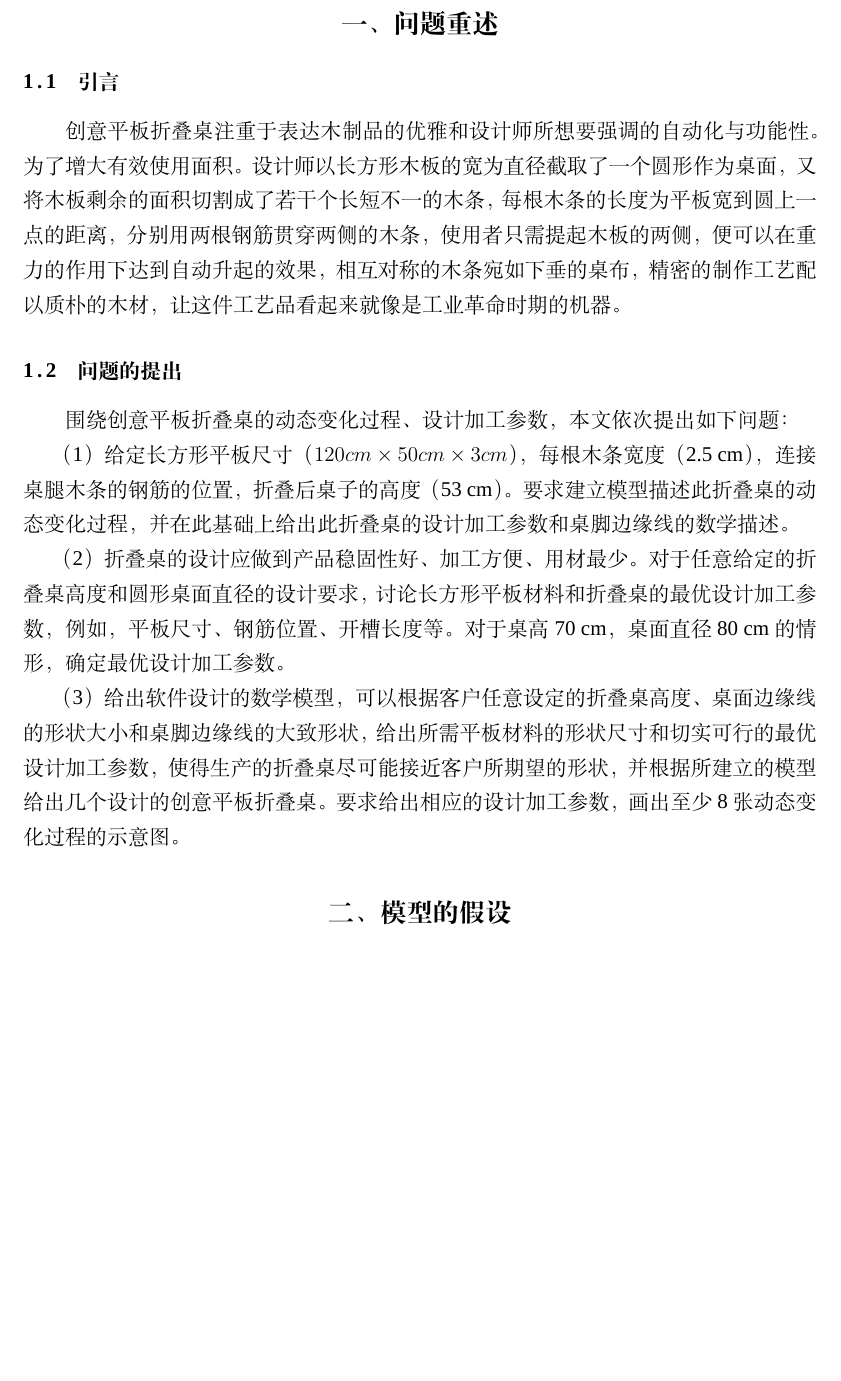
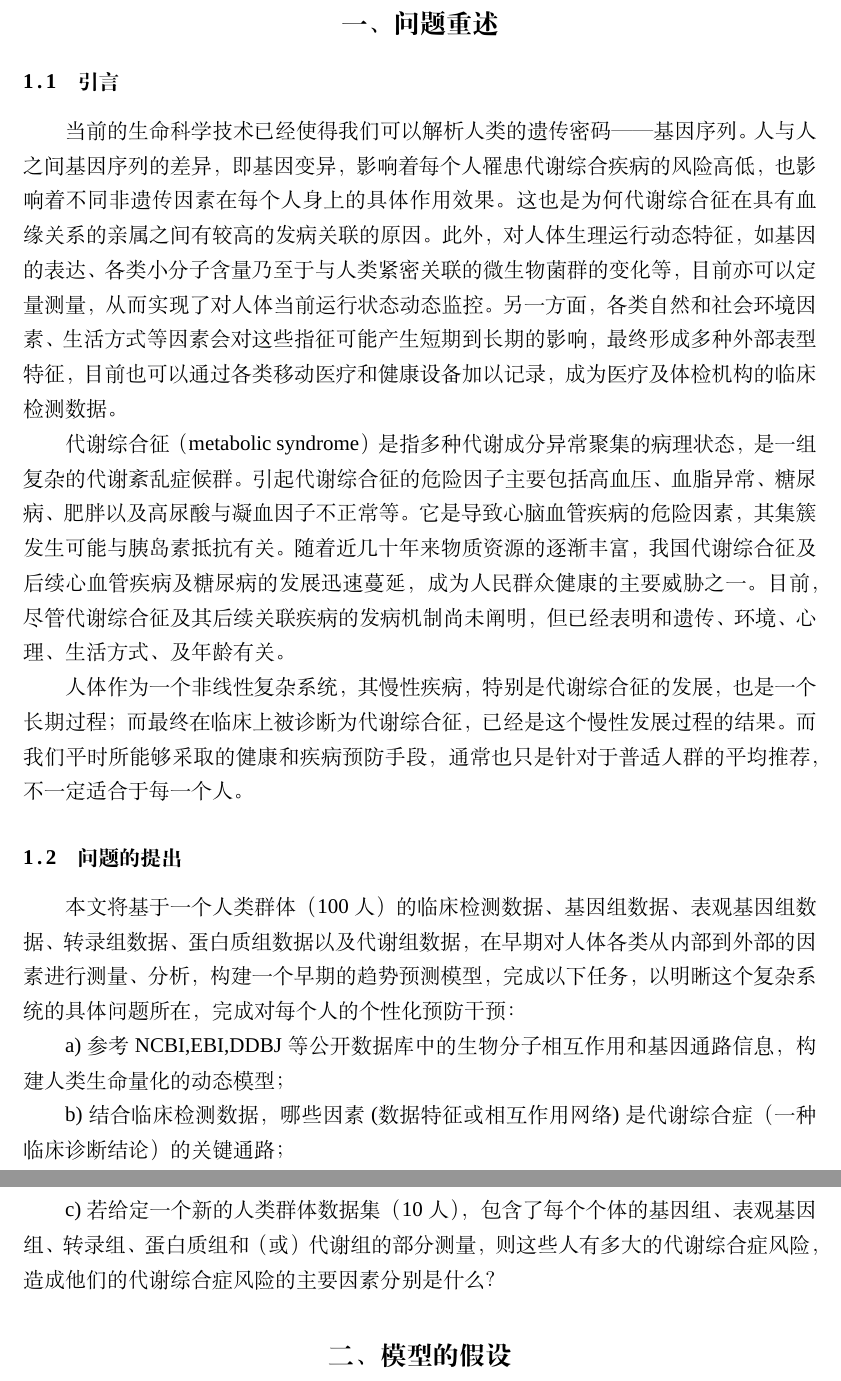
Before and after one commit to innocenceTT/ShenzhenMCM, a LaTeX thesis (example.tex): part of page 4 of 6 before the commit and two parts of pages 4 and 5 of 6 after it, the two joined at a grey line, cut so that both start at the same text, the shorter picture padded with empty space. Compiled offline with XeLaTeX; a missing font is replaced by an installed copy or a similar font.

Commit message:
问题重述-1
问题重述一改

```diff
--- a/example.tex
+++ b/example.tex
@@ -3,7 +3,7 @@
 
 \documentclass[bwprint]{cumcmthesis}
 
-\title{创意平板折叠桌}
+\title{代谢综合征的检查、影响因素以及预测模型}
 \tihao{A}
 \baominghao{54321}
 \schoolname{XX大学}
@@ -33,15 +33,19 @@
 
 \section{问题重述}
 \subsection{引言}
-创意平板折叠桌注重于表达木制品的优雅和设计师所想要强调的自动化与功能性。为了增大有效使用面积。设计师以长方形木板的宽为直径截取了一个圆形作为桌面，又将木板剩余的面积切割成了若干个长短不一的木条，每根木条的长度为平板宽到圆上一点的距离，分别用两根钢筋贯穿两侧的木条，使用者只需提起木板的两侧，便可以在重力的作用下达到自动升起的效果，相互对称的木条宛如下垂的桌布，精密的制作工艺配以质朴的木材，让这件工艺品看起来就像是工业革命时期的机器。
+当前的生命科学技术已经使得我们可以解析人类的遗传密码——基因序列。人与人之间基因序列的差异，即基因变异，影响着每个人罹患代谢综合疾病的风险高低，也影响着不同非遗传因素在每个人身上的具体作用效果。这也是为何代谢综合征在具有血缘关系的亲属之间有较高的发病关联的原因。此外，对人体生理运行动态特征，如基因的表达、各类小分子含量乃至于与人类紧密关联的微生物菌群的变化等，目前亦可以定量测量，从而实现了对人体当前运行状态动态监控。另一方面，各类自然和社会环境因素、生活方式等因素会对这些指征可能产生短期到长期的影响，最终形成多种外部表型特征，目前也可以通过各类移动医疗和健康设备加以记录，成为医疗及体检机构的临床检测数据。
+
+代谢综合征（metabolic syndrome）是指多种代谢成分异常聚集的病理状态，是一组复杂的代谢紊乱症候群。引起代谢综合征的危险因子主要包括高血压、血脂异常、糖尿病、肥胖以及高尿酸与凝血因子不正常等。它是导致心脑血管疾病的危险因素，其集簇发生可能与胰岛素抵抗有关。随着近几十年来物质资源的逐渐丰富，我国代谢综合征及后续心血管疾病及糖尿病的发展迅速蔓延，成为人民群众健康的主要威胁之一。目前，尽管代谢综合征及其后续关联疾病的发病机制尚未阐明，但已经表明和遗传、环境、心理、生活方式、及年龄有关。
+
+人体作为一个非线性复杂系统，其慢性疾病，特别是代谢综合征的发展，也是一个长期过程；而最终在临床上被诊断为代谢综合征，已经是这个慢性发展过程的结果。而我们平时所能够采取的健康和疾病预防手段，通常也只是针对于普适人群的平均推荐，不一定适合于每一个人。
 \subsection{问题的提出}
-围绕创意平板折叠桌的动态变化过程、设计加工参数，本文依次提出如下问题：
+本文将基于一个人类群体（100人）的临床检测数据、基因组数据、表观基因组数据、转录组数据、蛋白质组数据以及代谢组数据，在早期对人体各类从内部到外部的因素进行测量、分析，构建一个早期的趋势预测模型，完成以下任务，以明晰这个复杂系统的具体问题所在，完成对每个人的个性化预防干预：
 
-（1）给定长方形平板尺寸 （$120 cm \times 50 cm \times 3 cm$），每根木条宽度（2.5 cm），连接桌腿木条的钢筋的位置，折叠后桌子的高度（53 cm）。要求建立模型描述此折叠桌的动态变化过程，并在此基础上给出此折叠桌的设计加工参数和桌脚边缘线的数学描述。
+a)参考NCBI,EBI,DDBJ等公开数据库中的生物分子相互作用和基因通路信息，构建人类生命量化的动态模型；
 
-（2）折叠桌的设计应做到产品稳固性好、加工方便、用材最少。对于任意给定的折叠桌高度和圆形桌面直径的设计要求，讨论长方形平板材料和折叠桌的最优设计加工参数，例如，平板尺寸、钢筋位置、开槽长度等。对于桌高70 cm，桌面直径80 cm的情形，确定最优设计加工参数。
+b)结合临床检测数据，哪些因素(数据特征或相互作用网络)是代谢综合症（一种临床诊断结论）的关键通路；
 
-（3）给出软件设计的数学模型，可以根据客户任意设定的折叠桌高度、桌面边缘线的形状大小和桌脚边缘线的大致形状，给出所需平板材料的形状尺寸和切实可行的最优设计加工参数，使得生产的折叠桌尽可能接近客户所期望的形状，并根据所建立的模型给出几个设计的创意平板折叠桌。要求给出相应的设计加工参数，画出至少8张动态变化过程的示意图。
+c)若给定一个新的人类群体数据集（10人），包含了每个个体的基因组、表观基因组、转录组、蛋白质组和（或）代谢组的部分测量，则这些人有多大的代谢综合症风险，造成他们的代谢综合症风险的主要因素分别是什么？
 
 \section{模型的假设}
 \begin{itemize}
```
Also changed, not shown: example.pdf (added), 4 other files.
